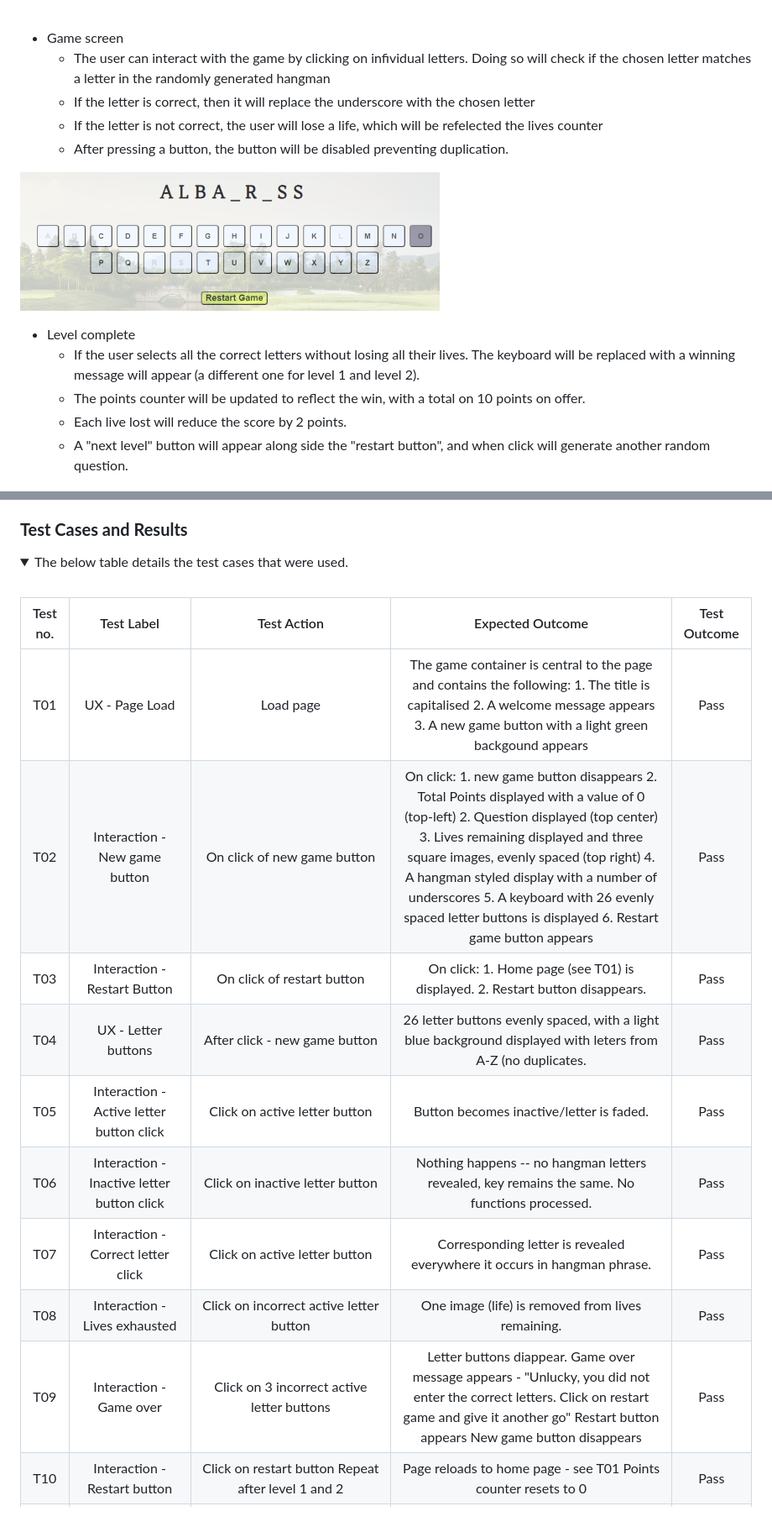
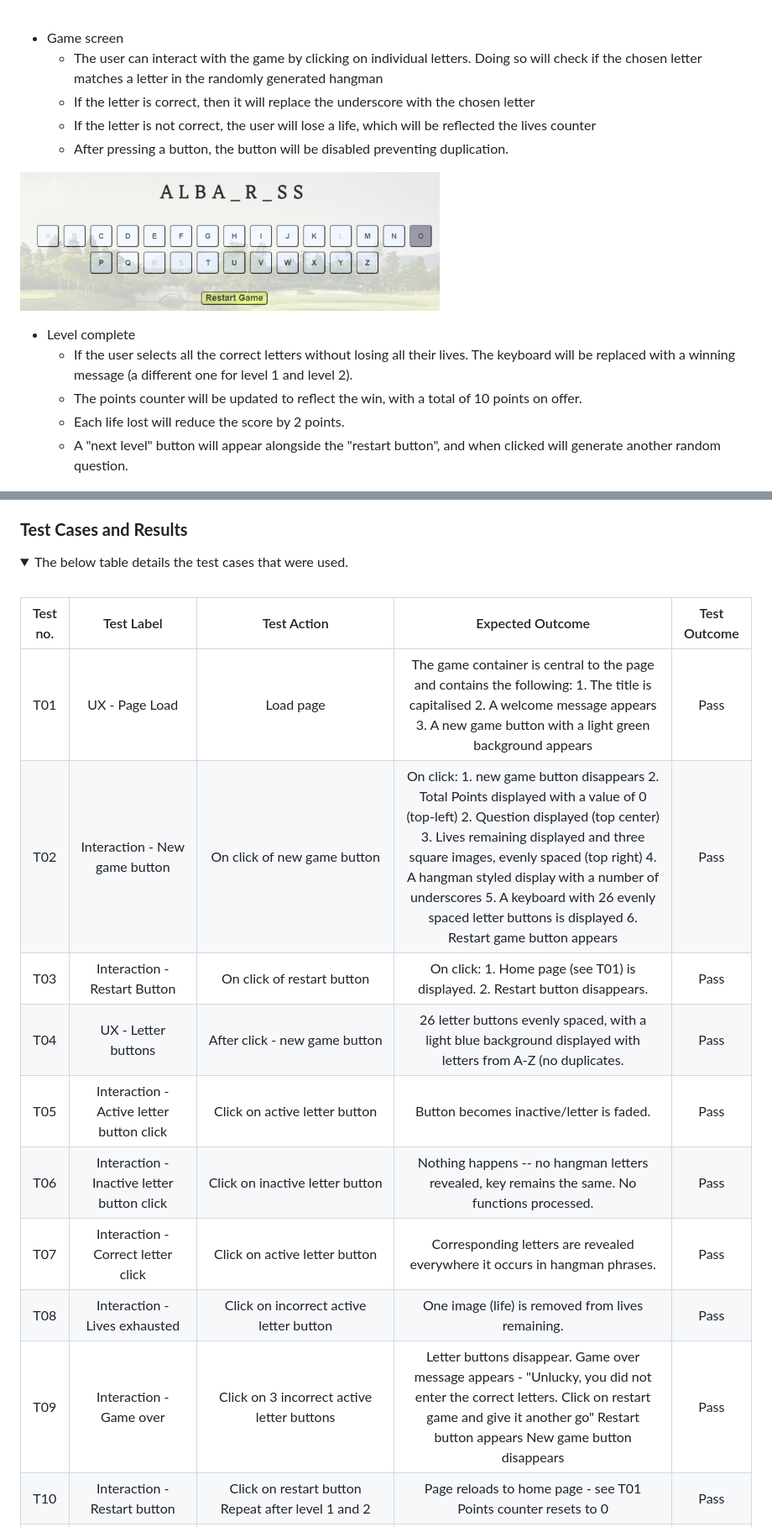
Before and after one commit to CMed01/portfolio-milestone-2, a Markdown page: README.md, 2 parts joined by grey strips. Shown: that part at 84% size. GitHub-like rendering.

```diff
--- a/README.md
+++ b/README.md
@@ -101,18 +100,18 @@ Additon to the wireframe includes:
 <br>
 
 * Game screen
-    * The user can interact with the game by clicking on infividual letters. Doing so will check if the chosen letter matches a letter in the randomly generated hangman
+    * The user can interact with the game by clicking on individual letters. Doing so will check if the chosen letter matches a letter in the randomly generated hangman
     * If the letter is correct, then it will replace the underscore with the chosen letter
-    * If the letter is not correct, the user will lose a life, which will be refelected the lives counter
+    * If the letter is not correct, the user will lose a life, which will be reflected the lives counter
     * After pressing a button, the button will be disabled preventing duplication.
 
 ![Game Screen](./readme-assets/screenshots/game-letters-interaction.png)
 
 * Level complete
-    * If the user selects all the correct letters without losing all their lives. The keyboard will be replaced with a winning message will appear (a different one for level 1 and level 2).
-    * The points counter will be updated to reflect the win, with a total on 10 points on offer.
-    * Each live lost will reduce the score by 2 points.
-    * A "next level" button will appear along side the "restart button", and when click will generate another random question.
+    * If the user selects all the correct letters without losing all their lives. The keyboard will be replaced with a winning message (a different one for level 1 and level 2).
+    * The points counter will be updated to reflect the win, with a total of 10 points on offer.
+    * Each life lost will reduce the score by 2 points.
+    * A "next level" button will appear alongside the "restart button", and when clicked will generate another random question.
 
 ![Level One Win Message Screen](./readme-assets/screenshots/level-1-win.png)
 ![Level Two Win Message Screen](./readme-assets/screenshots/level-2-win.png)
@@ -211,18 +210,17 @@ Additon to the wireframe includes:
 <summary>The below table details the test cases that were used. </summary>
 <br>
 
-
 | Test no. |                    Test Label                   |                                                                                                                                     Test Action                                                                                                                                    |                                                                                                                                                                                                                    Expected Outcome                                                                                                                                                                                                                   | Test Outcome |
 |:--------:|:-----------------------------------------------:|:----------------------------------------------------------------------------------------------------------------------------------------------------------------------------------------------------------------------------------------------------------------------------------:|:-----------------------------------------------------------------------------------------------------------------------------------------------------------------------------------------------------------------------------------------------------------------------------------------------------------------------------------------------------------------------------------------------------------------------------------------------------:|:------------:|
-| T01      | UX - Page Load                                  | Load page                                                                                                                                                                                                                                                                          | The game container is central to the page and contains the following: 1. The title is capitalised 2. A welcome message appears 3. A new game button with a light green backgound appears                                                                                                                                                                                                                                                              | Pass         |
+| T01      | UX - Page Load                                  | Load page                                                                                                                                                                                                                                                                          | The game container is central to the page and contains the following: 1. The title is capitalised 2. A welcome message appears 3. A new game button with a light green background appears                                                                                                                                                                                                                                                              | Pass         |
 | T02      | Interaction - New game button                   | On click of new game button                                                                                                                                                                                                                                                        | On click: 1. new game button disappears 2. Total Points displayed with a value of 0 (top-left)  2. Question displayed (top center)   3. Lives remaining displayed and three square images, evenly spaced (top right)  4. A hangman styled display with a number of underscores  5. A keyboard with 26 evenly spaced letter buttons is displayed  6. Restart game button appears                                                                       | Pass         |
 | T03      | Interaction - Restart Button                    | On click of restart button                                                                                                                                                                                                                                                         | On click: 1. Home page (see T01) is displayed. 2. Restart button disappears.                                                                                                                                                                                                                                                                                                                                                                          | Pass         |
-| T04      | UX - Letter buttons                             | After click - new game button                                                                                                                                                                                                                                                      | 26 letter buttons evenly spaced, with a light blue background displayed with leters from A-Z (no duplicates.                                                                                                                                                                                                                                                                                                                                          | Pass         |
+| T04      | UX - Letter buttons                             | After click - new game button                                                                                                                                                                                                                                                      | 26 letter buttons evenly spaced, with a light blue background displayed with letters from A-Z (no duplicates.                                                                                                                                                                                                                                                                                                                                          | Pass         |
 | T05      | Interaction - Active letter button click        | Click on active letter button                                                                                                                                                                                                                                                      | Button becomes inactive/letter is faded.                                                                                                                                                                                                                                                                                                                                                                                                              | Pass         |
 | T06      | Interaction - Inactive letter button click      | Click on inactive letter button                                                                                                                                                                                                                                                    | Nothing happens -- no hangman letters revealed, key remains the same. No functions processed.                                                                                                                                                                                                                                                                                                                                                         | Pass         |
-| T07      | Interaction - Correct letter click              | Click on active letter button                                                                                                                                                                                                                                                      | Corresponding letter is revealed everywhere it occurs in hangman phrase.                                                                                                                                                                                                                                                                                                                                                                              | Pass         |
+| T07      | Interaction - Correct letter click              | Click on active letter button                                                                                                                                                                                                                                                      | Corresponding letters are revealed everywhere it occurs in hangman phrases.                                                                                                                                                                                                                                                                                                                                                                              | Pass         |
 | T08      | Interaction - Lives exhausted                   | Click on incorrect active letter button                                                                                                                                                                                                                                            | One image (life) is removed from lives remaining.                                                                                                                                                                                                                                                                                                                                                                                                     | Pass         |
-| T09      | Interaction - Game over                         | Click on 3 incorrect active letter buttons                                                                                                                                                                                                                                         | Letter buttons diappear. Game over message appears - "Unlucky, you did not enter the correct letters. Click on restart game and give it another go" Restart button appears New game button disappears                                                                                                                                                                                                                                                 | Pass         |
+| T09      | Interaction - Game over                         | Click on 3 incorrect active letter buttons                                                                                                                                                                                                                                         | Letter buttons disappear. Game over message appears - "Unlucky, you did not enter the correct letters. Click on restart game and give it another go" Restart button appears New game button disappears                                                                                                                                                                                                                                                 | Pass         |
 | T10      | Interaction - Restart button                    | Click on restart button Repeat after level 1 and 2                                                                                                                                                                                                                                 | Page reloads to home page - see T01 Points counter resets to 0                                                                                                                                                                                                                                                                                                                                                                                        | Pass         |
 | T11      | Interaction - Level won                         | Click on all correct active button (number vaires depending on answer)                                                                                                                                                                                                             | Letter buttons disappear. Next level button added Restart button remains Level win message appears                                                                                                                                                                                                                                                                                                                                                    | Pass         |
 | T12      | UX - Level Win                                  | Complete T11 three times successfully                                                                                                                                                                                                                                              | Winning message displayed Level 1 - "Well done on getting through the first level. Click next level to carry on" Level 2 - "Well done on getting through the second level. Click next level to take on the final challenge." Level 3 (game won) - "Well done on completing the Word Links Game. You socred a total of 28 points. Click on new game and see if you can beat your previous score or try new questions."                                 | Pass         |
```
Also changed, not shown: other parts of README.md (+30 -28 lines).
